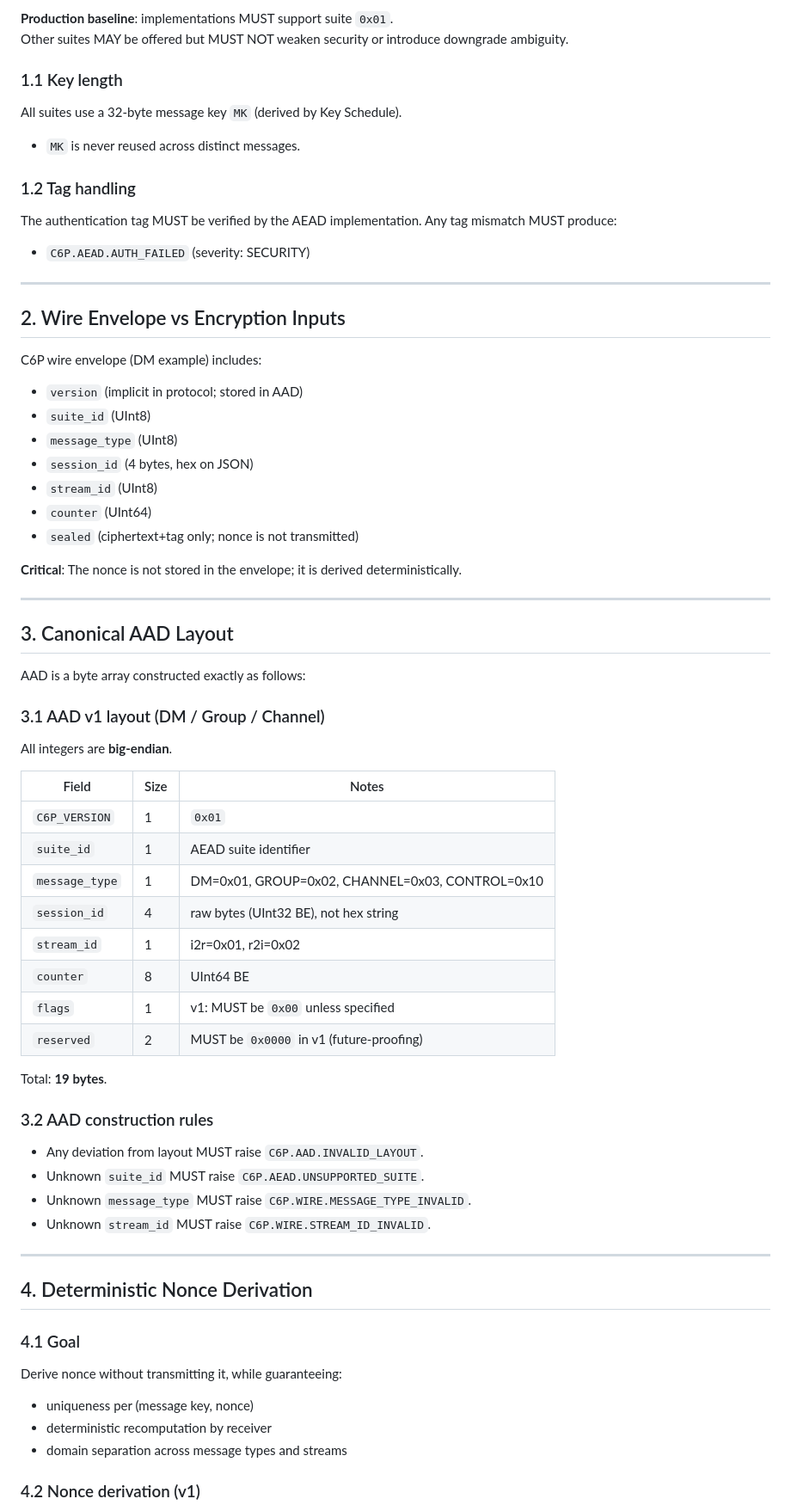
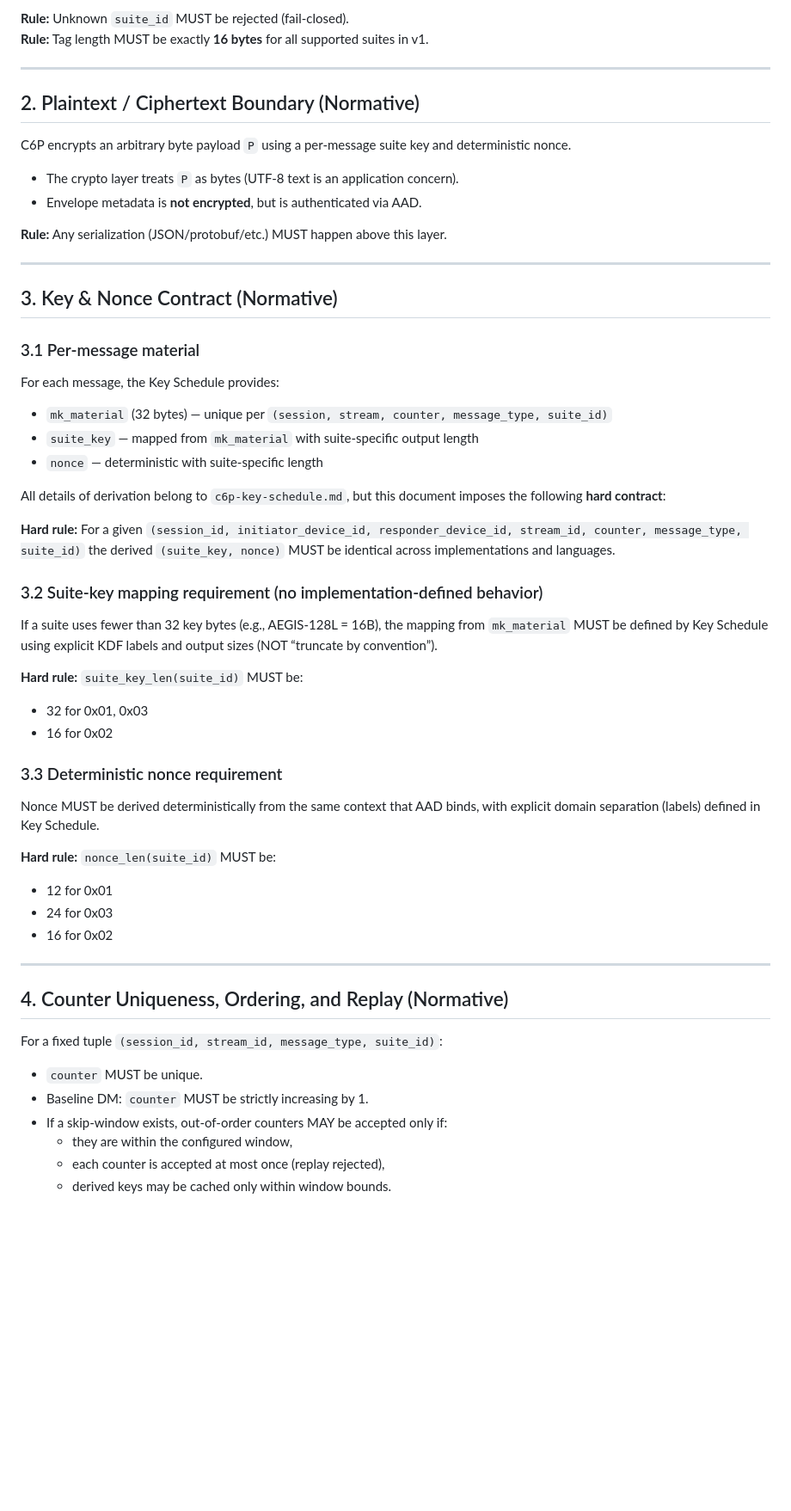
Before and after one commit to convro/convro-6-protocol, a Markdown page: docs/crypto/c6p-aead-and-aad.md, the part around one of its changes. Shown at 86% size. Drawn GitHub-style; blank space fills up the shorter version.

```diff
--- a/docs/crypto/c6p-aead-and-aad.md
+++ b/docs/crypto/c6p-aead-and-aad.md
@@ -63,69 +34,57 @@ C6P v1 defines suite identifiers (wire-stable):
 
-**Production baseline**: implementations MUST support suite `0x01`.
-Other suites MAY be offered but MUST NOT weaken security or introduce downgrade ambiguity.
-
-### 1.1 Key length
-All suites use a 32-byte message key `MK` (derived by Key Schedule).
-- `MK` is never reused across distinct messages.
-
-### 1.2 Tag handling
-The authentication tag MUST be verified by the AEAD implementation.
-Any tag mismatch MUST produce:
-- `C6P.AEAD.AUTH_FAILED` (severity: SECURITY)
+**Rule:** Unknown `suite_id` MUST be rejected (fail-closed).
+**Rule:** Tag length MUST be exactly **16 bytes** for all supported suites in v1.
 
 ---
 
-## 2. Wire Envelope vs Encryption Inputs
+## 2. Plaintext / Ciphertext Boundary (Normative)
 
-C6P wire envelope (DM example) includes:
-- `version` (implicit in protocol; stored in AAD)
-- `suite_id` (UInt8)
-- `message_type` (UInt8)
-- `session_id` (4 bytes, hex on JSON)
-- `stream_id` (UInt8)
-- `counter` (UInt64)
-- `sealed` (ciphertext+tag only; nonce is not transmitted)
+C6P encrypts an arbitrary byte payload `P` using a per-message suite key and deterministic nonce.
 
-**Critical**: The nonce is not stored in the envelope; it is derived deterministically.
+- The crypto layer treats `P` as bytes (UTF-8 text is an application concern).
+- Envelope metadata is **not encrypted**, but is authenticated via AAD.
+
+**Rule:** Any serialization (JSON/protobuf/etc.) MUST happen above this layer.
 
 ---
 
-## 3. Canonical AAD Layout
+## 3. Key & Nonce Contract (Normative)
 
-AAD is a byte array constructed exactly as follows:
+### 3.1 Per-message material
+For each message, the Key Schedule provides:
+- `mk_material` (32 bytes) — unique per `(session, stream, counter, message_type, suite_id)`
+- `suite_key` — mapped from `mk_material` with suite-specific output length
+- `nonce` — deterministic with suite-specific length
 
-### 3.1 AAD v1 layout (DM / Group / Channel)
+All details of derivation belong to `c6p-key-schedule.md`, but this document imposes the following **hard contract**:
 
-All integers are **big-endian**.
+**Hard rule:** For a given `(session_id, initiator_device_id, responder_device_id, stream_id, counter, message_type, suite_id)` the derived `(suite_key, nonce)` MUST be identical across implementations and languages.
 
-| Field | Size | Notes |
-|------|------|------|
-| `C6P_VERSION` | 1 | `0x01` |
-| `suite_id` | 1 | AEAD suite identifier |
-| `message_type` | 1 | DM=0x01, GROUP=0x02, CHANNEL=0x03, CONTROL=0x10 |
-| `session_id` | 4 | raw bytes (UInt32 BE), not hex string |
-| `stream_id` | 1 | i2r=0x01, r2i=0x02 |
-| `counter` | 8 | UInt64 BE |
-| `flags` | 1 | v1: MUST be `0x00` unless specified |
-| `reserved` | 2 | MUST be `0x0000` in v1 (future-proofing) |
+### 3.2 Suite-key mapping requirement (no implementation-defined behavior)
+If a suite uses fewer than 32 key bytes (e.g., AEGIS-128L = 16B), the mapping from `mk_material` MUST be defined by Key Schedule using explicit KDF labels and output sizes (NOT “truncate by convention”).
 
-Total: **19 bytes**.
+**Hard rule:** `suite_key_len(suite_id)` MUST be:
+- 32 for 0x01, 0x03
+- 16 for 0x02
 
-### 3.2 AAD construction rules
-- Any deviation from layout MUST raise `C6P.AAD.INVALID_LAYOUT`.
-- Unknown `suite_id` MUST raise `C6P.AEAD.UNSUPPORTED_SUITE`.
-- Unknown `message_type` MUST raise `C6P.WIRE.MESSAGE_TYPE_INVALID`.
-- Unknown `stream_id` MUST raise `C6P.WIRE.STREAM_ID_INVALID`.
+### 3.3 Deterministic nonce requirement
+Nonce MUST be derived deterministically from the same context that AAD binds, with explicit domain separation (labels) defined in Key Schedule.
+
+**Hard rule:** `nonce_len(suite_id)` MUST be:
+- 12 for 0x01
+- 24 for 0x03
+- 16 for 0x02
 
 ---
 
-## 4. Deterministic Nonce Derivation
+## 4. Counter Uniqueness, Ordering, and Replay (Normative)
 
-### 4.1 Goal
-Derive nonce without transmitting it, while guaranteeing:
-- uniqueness per (message key, nonce)
-- deterministic recomputation by receiver
-- domain separation across message types and streams
+For a fixed tuple `(session_id, stream_id, message_type, suite_id)`:
 
-### 4.2 Nonce derivation (v1)
+- `counter` MUST be unique.
+- Baseline DM: `counter` MUST be strictly increasing by 1.
+- If a skip-window exists, out-of-order counters MAY be accepted only if:
+  - they are within the configured window,
+  - each counter is accepted at most once (replay rejected),
+  - derived keys may be cached only within window bounds.
 
```
Also changed, not shown: other parts of docs/crypto/c6p-aead-and-aad.md (+181 -123 lines).
